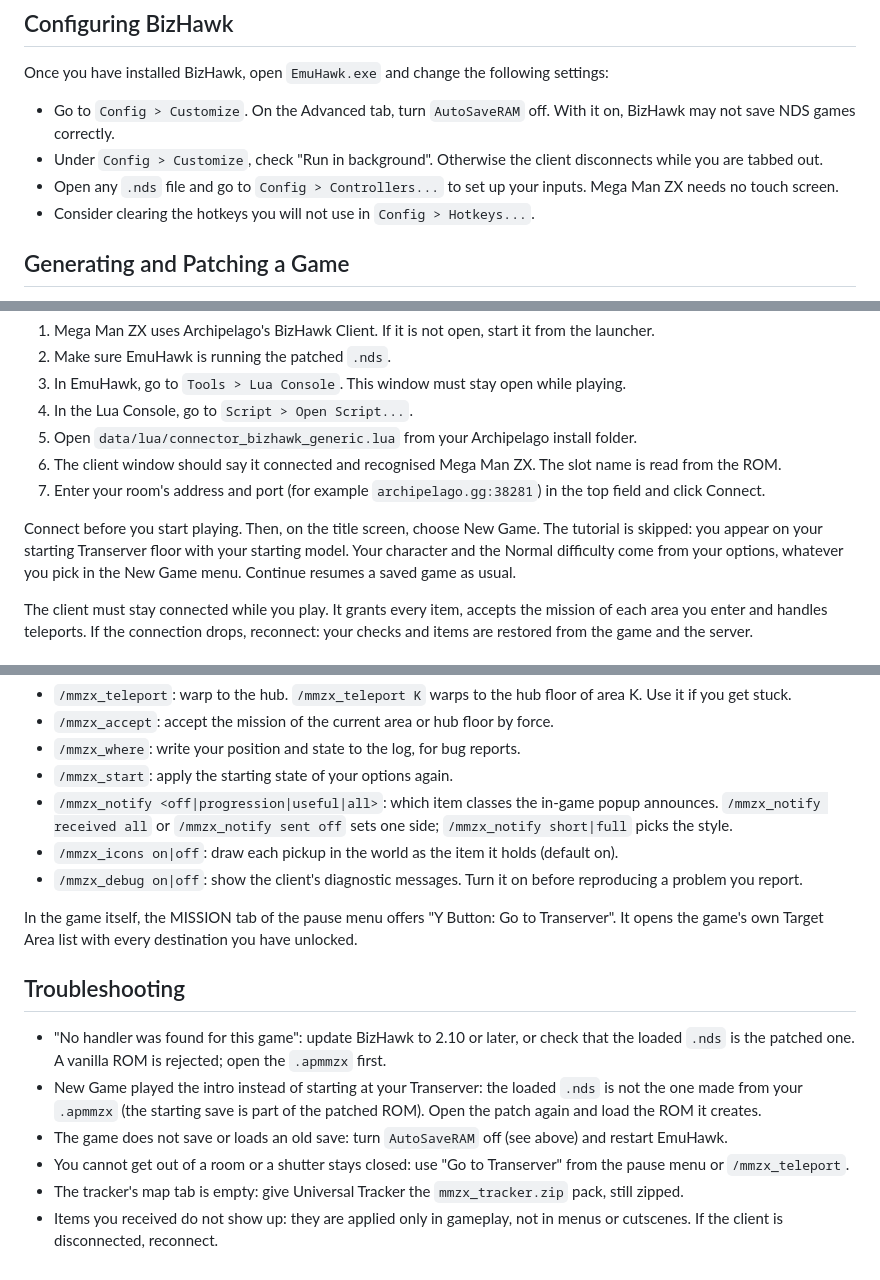
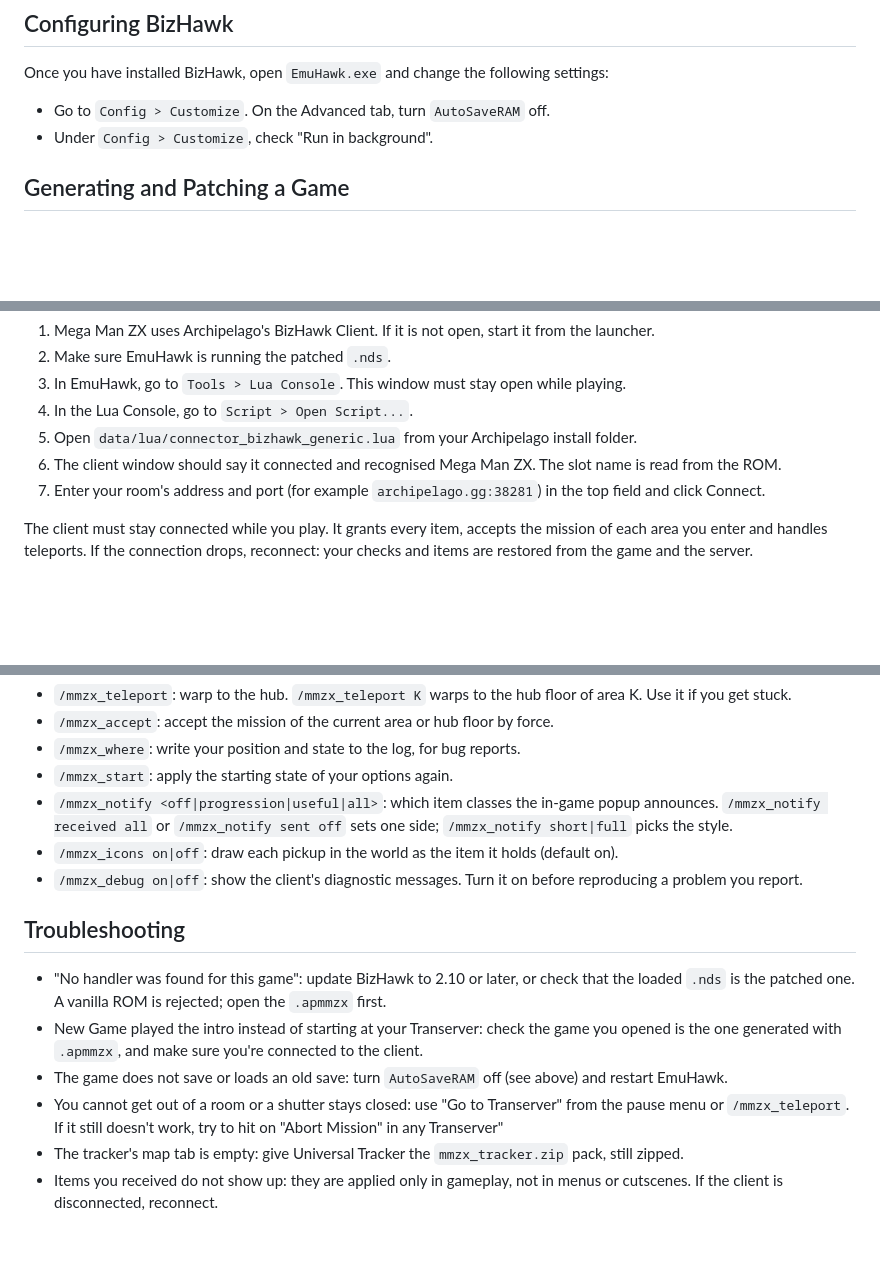
Before and after one commit to Nekusen/Archipelago-MegaManZX, a Markdown page: docs/setup_en.md, 3 parts joined by grey strips. Rendered like a GitHub page; blank space fills up the shorter version.

Commit message:
Update setup instructions

```diff
--- a/docs/setup_en.md
+++ b/docs/setup_en.md
@@ -16,11 +16,7 @@
 Once you have installed BizHawk, open `EmuHawk.exe` and change the following settings:
 
 - Go to `Config > Customize`. On the Advanced tab, turn `AutoSaveRAM` off.
-  With it on, BizHawk may not save NDS games correctly.
-- Under `Config > Customize`, check "Run in background". Otherwise the client disconnects while you are tabbed out.
-- Open any `.nds` file and go to `Config > Controllers...` to set up your inputs.
-  Mega Man ZX needs no touch screen.
-- Consider clearing the hotkeys you will not use in `Config > Hotkeys...`.
+- Under `Config > Customize`, check "Run in background".
 
 ## Generating and Patching a Game
 
@@ -47,10 +43,6 @@ Opening the patch file normally does steps 1 to 5 for you. Keep them in mind in
 6. The client window should say it connected and recognised Mega Man ZX. The slot name is read from the ROM.
 7. Enter your room's address and port (for example `archipelago.gg:38281`) in the top field and click Connect.
 
-Connect before you start playing. Then, on the title screen, choose New Game. The tutorial is skipped: you appear on
-your starting Transerver floor with your starting model. Your character and the Normal difficulty come from your
-options, whatever you pick in the New Game menu. Continue resumes a saved game as usual.
-
 The client must stay connected while you play. It grants every item, accepts the mission of each area you enter and
 handles teleports. If the connection drops, reconnect: your checks and items are restored from the game and the
 server.
@@ -68,18 +60,15 @@ Type these in the BizHawk Client's text field.
 - `/mmzx_icons on|off`: draw each pickup in the world as the item it holds (default on).
 - `/mmzx_debug on|off`: show the client's diagnostic messages. Turn it on before reproducing a problem you report.
 
-In the game itself, the MISSION tab of the pause menu offers "Y Button: Go to Transerver". It opens the game's own
-Target Area list with every destination you have unlocked.
-
 ## Troubleshooting
 
 - "No handler was found for this game": update BizHawk to 2.10 or later, or check that the loaded `.nds` is the
   patched one. A vanilla ROM is rejected; open the `.apmmzx` first.
-- New Game played the intro instead of starting at your Transerver: the loaded `.nds` is not the one made from
-  your `.apmmzx` (the starting save is part of the patched ROM). Open the patch again and load the ROM it creates.
+- New Game played the intro instead of starting at your Transerver: check the game you opened is the one generated
+  with `.apmmzx`, and make sure you're connected to the client.
 - The game does not save or loads an old save: turn `AutoSaveRAM` off (see above) and restart EmuHawk.
 - You cannot get out of a room or a shutter stays closed: use "Go to Transerver" from the pause menu or
-  `/mmzx_teleport`.
+  `/mmzx_teleport`. If it still doesn't work, try to hit on "Abort Mission" in any Transerver"
 - The tracker's map tab is empty: give Universal Tracker the `mmzx_tracker.zip` pack, still zipped.
 - Items you received do not show up: they are applied only in gameplay, not in menus or cutscenes.
   If the client is disconnected, reconnect.
```
